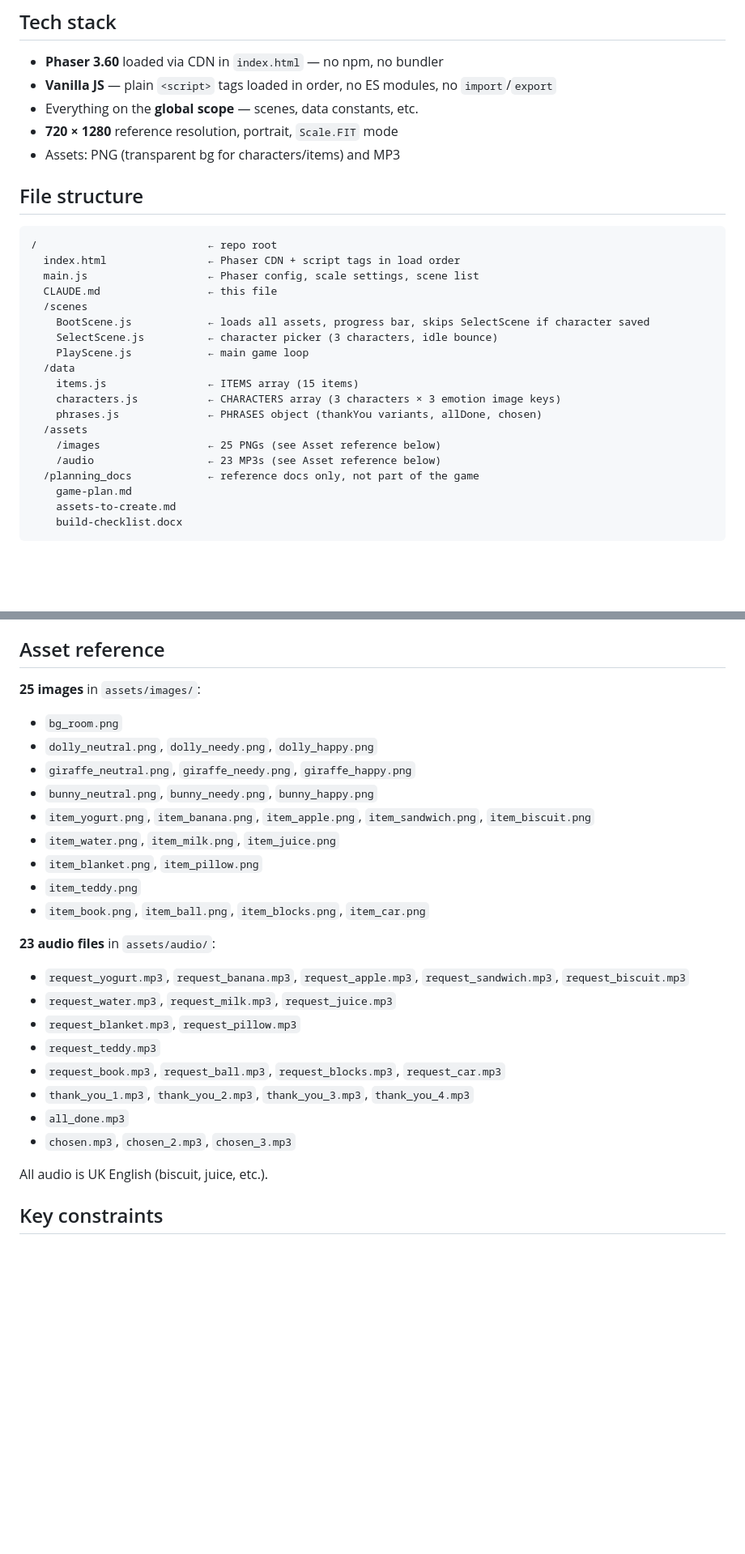
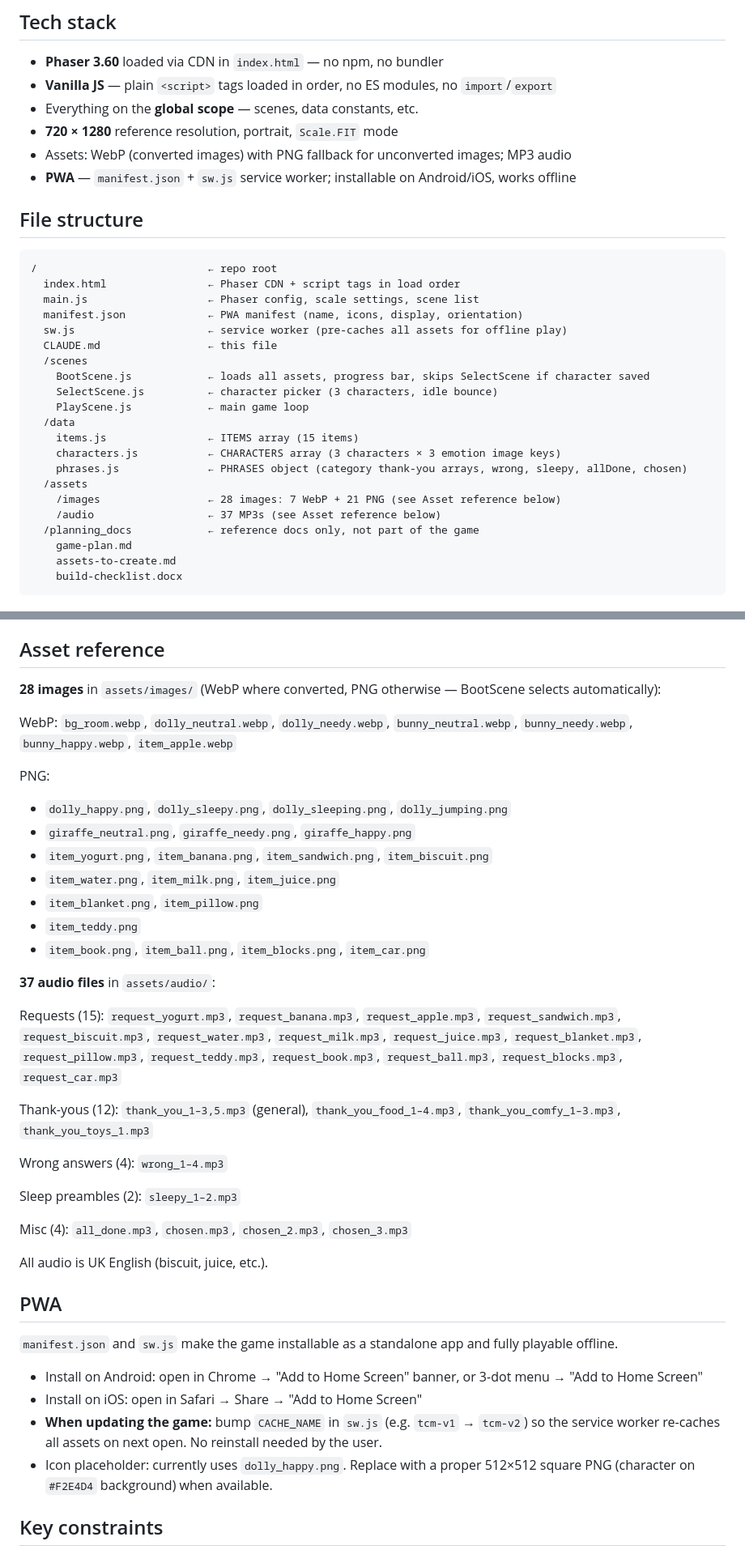
Before and after one commit to englishindoses/caregame, a Markdown page: CLAUDE.md, 2 parts joined by grey strips. Shown at 81% size. Rendered like a GitHub page; blank space fills up the shorter version.

```diff
--- a/CLAUDE.md
+++ b/CLAUDE.md
@@ -24,7 +24,8 @@ Open on a phone or phone-emulator in the browser. Desktop works for development
 - **Vanilla JS** — plain `<script>` tags loaded in order, no ES modules, no `import`/`export`
 - Everything on the **global scope** — scenes, data constants, etc.
 - **720 × 1280** reference resolution, portrait, `Scale.FIT` mode
-- Assets: PNG (transparent bg for characters/items) and MP3
+- Assets: WebP (converted images) with PNG fallback for unconverted images; MP3 audio
+- **PWA** — `manifest.json` + `sw.js` service worker; installable on Android/iOS, works offline
 
 ## File structure
 
@@ -32,6 +33,8 @@ Open on a phone or phone-emulator in the browser. Desktop works for development
 /                           ← repo root
   index.html                ← Phaser CDN + script tags in load order
   main.js                   ← Phaser config, scale settings, scene list
+  manifest.json             ← PWA manifest (name, icons, display, orientation)
+  sw.js                     ← service worker (pre-caches all assets for offline play)
   CLAUDE.md                 ← this file
   /scenes
     BootScene.js            ← loads all assets, progress bar, skips SelectScene if character saved
@@ -40,10 +43,10 @@ Open on a phone or phone-emulator in the browser. Desktop works for development
   /data
     items.js                ← ITEMS array (15 items)
     characters.js           ← CHARACTERS array (3 characters × 3 emotion image keys)
-    phrases.js              ← PHRASES object (thankYou variants, allDone, chosen)
+    phrases.js              ← PHRASES object (category thank-you arrays, wrong, sleepy, allDone, chosen)
   /assets
-    /images                 ← 25 PNGs (see Asset reference below)
-    /audio                  ← 23 MP3s (see Asset reference below)
+    /images                 ← 28 images: 7 WebP + 21 PNG (see Asset reference below)
+    /audio                  ← 37 MP3s (see Asset reference below)
   /planning_docs            ← reference docs only, not part of the game
     game-plan.md
     assets-to-create.md
@@ -91,28 +94,41 @@ Open on a phone or phone-emulator in the browser. Desktop works for development
 
 ## Asset reference
 
-**25 images** in `assets/images/`:
-- `bg_room.png`
-- `dolly_neutral.png`, `dolly_needy.png`, `dolly_happy.png`
+**28 images** in `assets/images/` (WebP where converted, PNG otherwise — BootScene selects automatically):
+
+WebP: `bg_room.webp`, `dolly_neutral.webp`, `dolly_needy.webp`, `bunny_neutral.webp`, `bunny_needy.webp`, `bunny_happy.webp`, `item_apple.webp`
+
+PNG:
+- `dolly_happy.png`, `dolly_sleepy.png`, `dolly_sleeping.png`, `dolly_jumping.png`
 - `giraffe_neutral.png`, `giraffe_needy.png`, `giraffe_happy.png`
-- `bunny_neutral.png`, `bunny_needy.png`, `bunny_happy.png`
-- `item_yogurt.png`, `item_banana.png`, `item_apple.png`, `item_sandwich.png`, `item_biscuit.png`
+- `item_yogurt.png`, `item_banana.png`, `item_sandwich.png`, `item_biscuit.png`
 - `item_water.png`, `item_milk.png`, `item_juice.png`
 - `item_blanket.png`, `item_pillow.png`
 - `item_teddy.png`
 - `item_book.png`, `item_ball.png`, `item_blocks.png`, `item_car.png`
 
-**23 audio files** in `assets/audio/`:
-- `request_yogurt.mp3`, `request_banana.mp3`, `request_apple.mp3`, `request_sandwich.mp3`, `request_biscuit.mp3`
-- `request_water.mp3`, `request_milk.mp3`, `request_juice.mp3`
-- `request_blanket.mp3`, `request_pillow.mp3`
-- `request_teddy.mp3`
-- `request_book.mp3`, `request_ball.mp3`, `request_blocks.mp3`, `request_car.mp3`
-- `thank_you_1.mp3`, `thank_you_2.mp3`, `thank_you_3.mp3`, `thank_you_4.mp3`
-- `all_done.mp3`
-- `chosen.mp3`, `chosen_2.mp3`, `chosen_3.mp3`
+**37 audio files** in `assets/audio/`:
+
+Requests (15): `request_yogurt.mp3`, `request_banana.mp3`, `request_apple.mp3`, `request_sandwich.mp3`, `request_biscuit.mp3`, `request_water.mp3`, `request_milk.mp3`, `request_juice.mp3`, `request_blanket.mp3`, `request_pillow.mp3`, `request_teddy.mp3`, `request_book.mp3`, `request_ball.mp3`, `request_blocks.mp3`, `request_car.mp3`
+
+Thank-yous (12): `thank_you_1–3,5.mp3` (general), `thank_you_food_1–4.mp3`, `thank_you_comfy_1–3.mp3`, `thank_you_toys_1.mp3`
+
+Wrong answers (4): `wrong_1–4.mp3`
+
+Sleep preambles (2): `sleepy_1–2.mp3`
+
+Misc (4): `all_done.mp3`, `chosen.mp3`, `chosen_2.mp3`, `chosen_3.mp3`
 
 All audio is UK English (biscuit, juice, etc.).
+
+## PWA
+
+`manifest.json` and `sw.js` make the game installable as a standalone app and fully playable offline.
+
+- Install on Android: open in Chrome → "Add to Home Screen" banner, or 3-dot menu → "Add to Home Screen"
+- Install on iOS: open in Safari → Share → "Add to Home Screen"
+- **When updating the game:** bump `CACHE_NAME` in `sw.js` (e.g. `tcm-v1` → `tcm-v2`) so the service worker re-caches all assets on next open. No reinstall needed by the user.
+- Icon placeholder: currently uses `dolly_happy.png`. Replace with a proper 512×512 square PNG (character on `#F2E4D4` background) when available.
 
 ## Key constraints
 
```
Also changed, not shown: other parts of CLAUDE.md (+1 -1 lines), planning_docs/changelog.md (+39 -0 lines), planning_docs/game-plan.md (+13 -6 lines).
